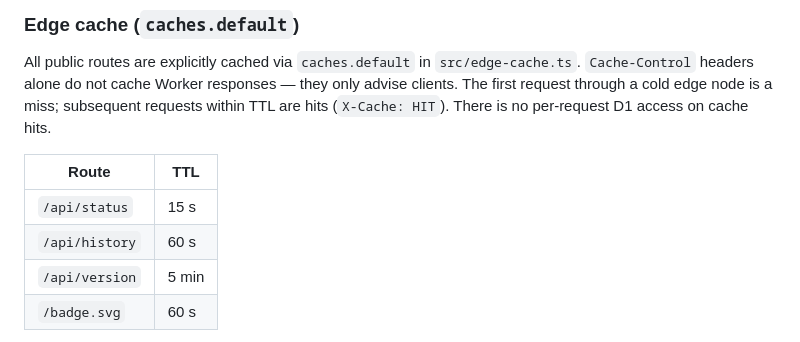
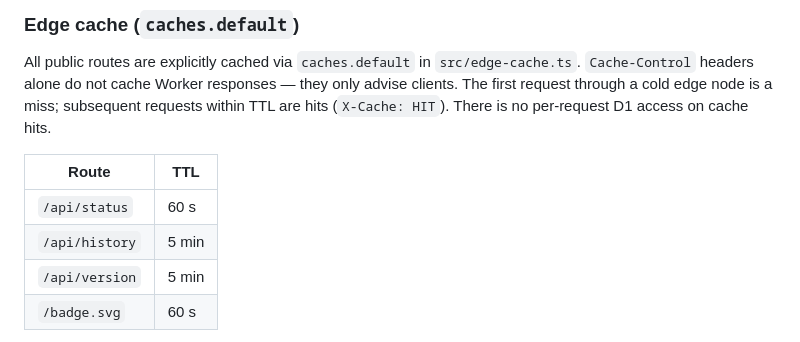
Before and after one commit to UnderMyBed/kalshistatus, a Markdown page: docs/ARCHITECTURE.md, the part around the change. Rendered like a GitHub page.

Commit message:
docs: correct edge-cache TTL table to match index.ts
Status caches 60s and history 300s in the router; the table had stale
15s/60s values.

Co-Authored-By: Claude Opus 4.7 <noreply@anthropic.com>

```diff
--- a/docs/ARCHITECTURE.md
+++ b/docs/ARCHITECTURE.md
@@ -162,8 +162,8 @@ edge node is a miss; subsequent requests within TTL are hits
 
 | Route           | TTL   |
 | --------------- | ----- |
-| `/api/status`   | 15 s  |
-| `/api/history`  | 60 s  |
+| `/api/status`   | 60 s  |
+| `/api/history`  | 5 min |
 | `/api/version`  | 5 min |
 | `/badge.svg`    | 60 s  |
 
```
